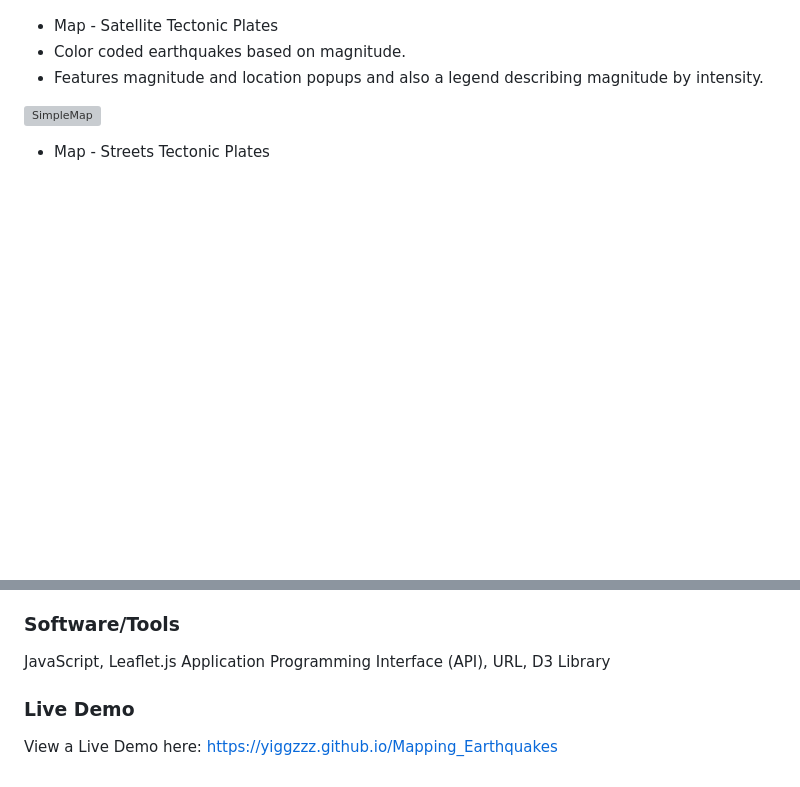
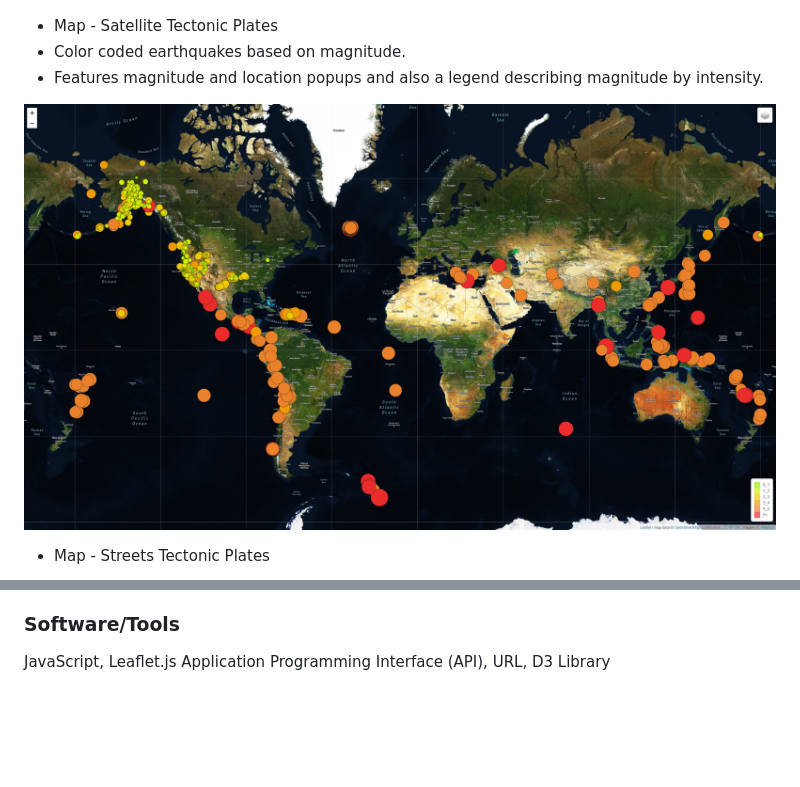
Before and after one commit to yiggzzz/Mapping_Earthquakes, a Markdown page: README.md, 2 parts joined by grey strips. Rendered like a GitHub page; pictures changed too: pics/Earthquake_satellite_past7days.jpg (added); blank space fills up the shorter version; grey boxes are pictures that could not be loaded.

Commit message:
Edited README.md and added pics for README.md

```diff
--- a/README.md
+++ b/README.md
@@ -32,7 +32,7 @@ Add an overlay to allow the user to toggle off and on the earthquake and tectoni
 * Color coded earthquakes based on magnitude.
 * Features magnitude and location popups and also a legend describing magnitude by intensity.
 
-![SimpleMap](pics/SimpleMapEarthquake_satellite2_past7days.jpg)
+![Earthquake_satellite_past7days](pics/Earthquake_satellite_past7days.jpg)
 
 * Map - Streets Tectonic Plates
 
@@ -50,6 +50,3 @@ Add an overlay to allow the user to toggle off and on the earthquake and tectoni
 
 ### Software/Tools
 JavaScript, Leaflet.js Application Programming Interface (API), URL, D3 Library
-
-### Live Demo
-View a Live Demo here: https://yiggzzz.github.io/Mapping_Earthquakes
```
Also changed, not shown: other parts of README.md (+1 -1 lines), pics/SimpleMap.jpg (added), pics/streets_tectonic_plates.jpg (added), 3 other files.
